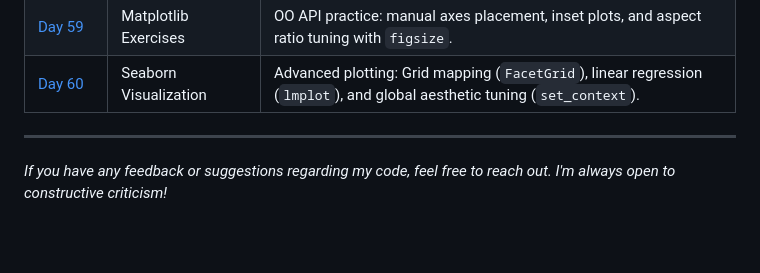
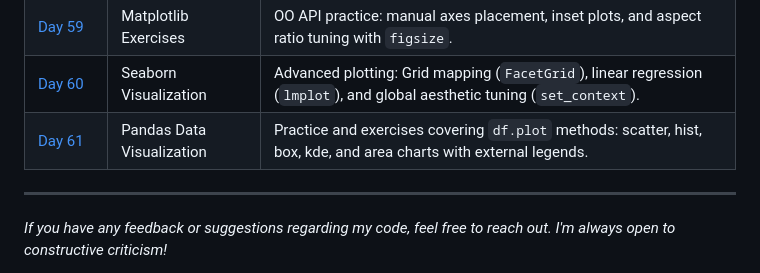
Before and after one commit to BelialThePhrog/100-days-of-code-python, a Markdown page: README.md, the part around the change. GitHub-like rendering; blank space fills up the shorter version.

Commit message:
Add Day 61 entry for Pandas Data Visualization

```diff
--- a/README.md
+++ b/README.md
@@ -99,6 +99,7 @@ Here I keep track of my daily projects and what I've learned.
 | [Day&nbsp;58](./Day_58_Matplotlib_Crash_Course) | Intro to Matplotlib | Object-Oriented plotting API, multi-axes figures, subplots, styling, and exporting. |
 | [Day&nbsp;59](./Day_59_Matplotlib_Exercises) | Matplotlib Exercises | OO API practice: manual axes placement, inset plots, and aspect ratio tuning with `figsize`. |
 | [Day&nbsp;60](./Day_60_Seaborn_Crash_Course) | Seaborn Visualization | Advanced plotting: Grid mapping (`FacetGrid`), linear regression (`lmplot`), and global aesthetic tuning (`set_context`). |
+| [Day&nbsp;61](./Day_61_Pandas_Data_Visualization) | Pandas Data Visualization | Practice and exercises covering `df.plot` methods: scatter, hist, box, kde, and area charts with external legends. |
 
 ---
 *If you have any feedback or suggestions regarding my code, feel free to reach out. I'm always open to constructive criticism!*
```
